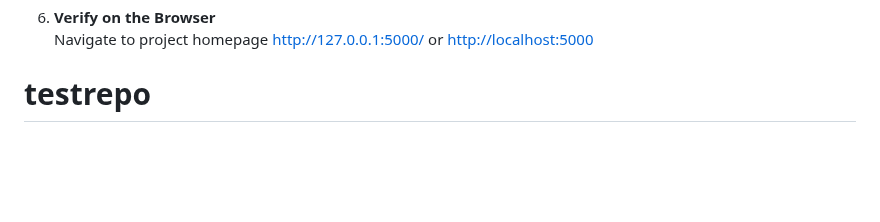
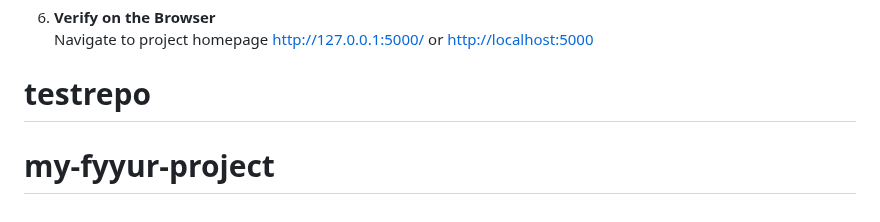
Before and after one commit to toosoft/my-fyyur-project, a Markdown page: README.md, the part around the change. GitHub-like rendering; blank space fills up the shorter version.

```diff
--- a/README.md
+++ b/README.md
@@ -182,3 +182,4 @@ python3 app.py
 Navigate to project homepage [http://127.0.0.1:5000/](http://127.0.0.1:5000/) or [http://localhost:5000](http://localhost:5000)
 
 # testrepo
+# my-fyyur-project
```
